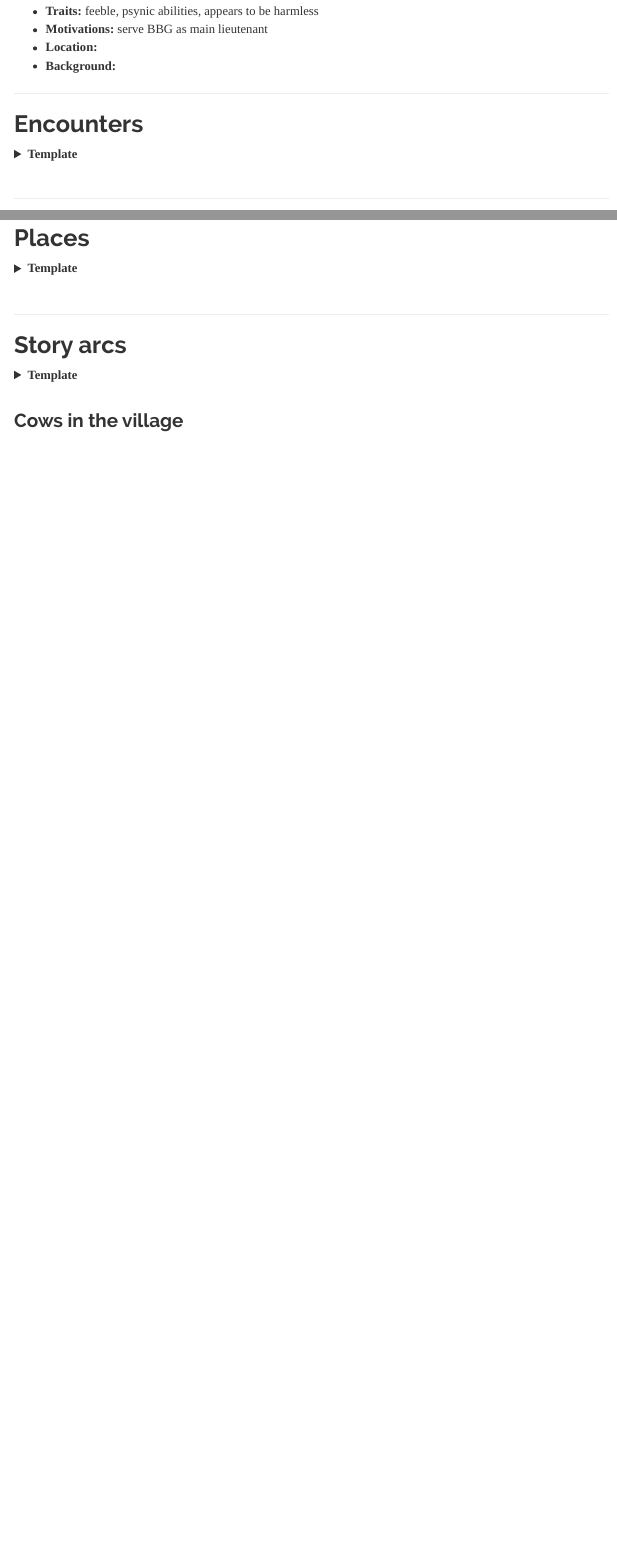
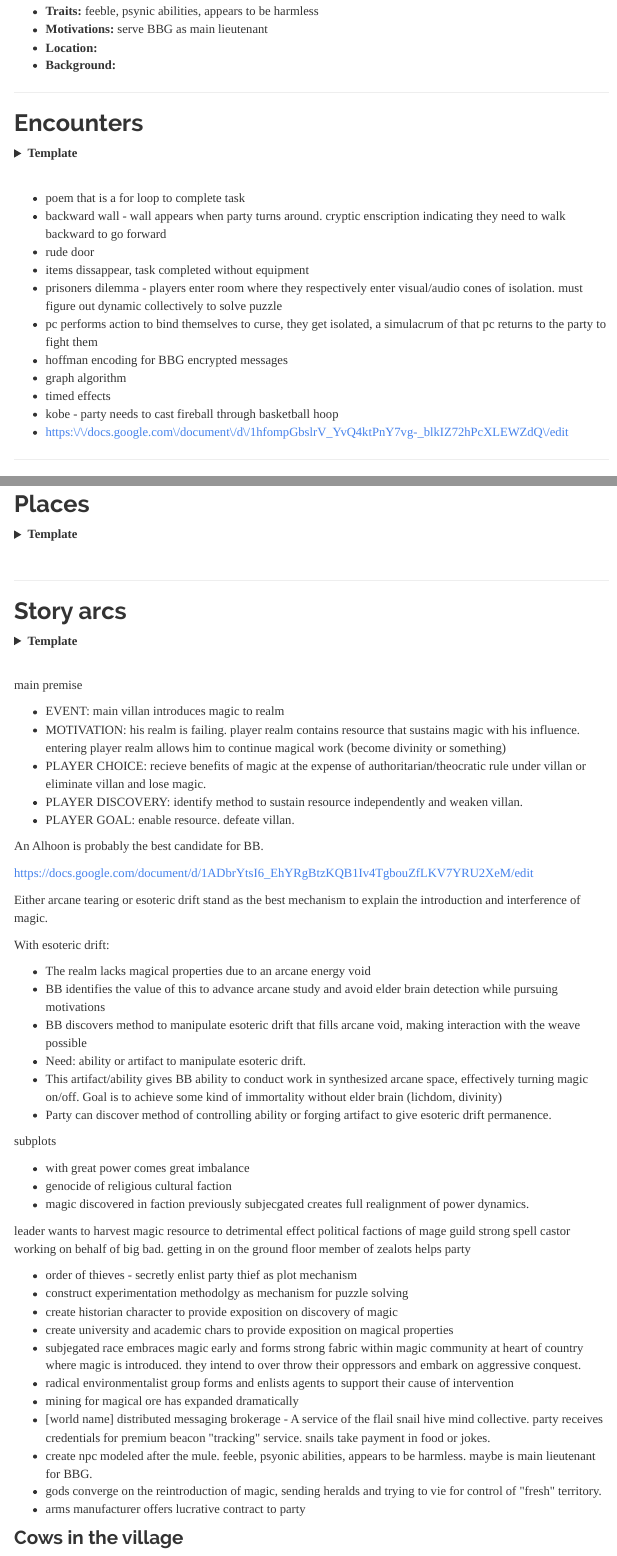
Before and after one commit to ctastad/dnd_party_wiki, an R Markdown document (dm_screen.Rmd): the page in a window 1100 px wide, from 1060 px down before the commit and from 1000 px down after it, so that both start at the same text, and a second part further down, joined at a grey line. Rendered offline with R 4.5, knitr and Pandoc, with nearby package versions; menus at the side of the page are left out.

Commit message:
cleaning up dm_screen page content

```diff
--- a/dm_screen.Rmd
+++ b/dm_screen.Rmd
@@ -87,6 +86,19 @@ Action summaries
 
 </details>
 <br />
+
+* poem that is a for loop to complete task
+* backward wall - wall appears when party turns around. cryptic enscription indicating they need to walk backward to go forward
+* rude door
+* items dissappear, task completed without equipment
+* prisoners dilemma - players enter room where they respectively enter visual\/audio cones of isolation. must figure out dynamic collectively to solve puzzle
+* pc performs action to bind themselves to curse, they get isolated, a simulacrum of that pc returns to the party to fight them
+* hoffman encoding for BBG encrypted messages
+* graph algorithm
+* timed effects
+* kobe - party needs to cast fireball through basketball hoop
+* https:\/\/docs.google.com\/document\/d\/1hfompGbslrV_YvQ4ktPnY7vg-_blkIZ72hPcXLEWZdQ\/edit
+
 
 ---
 
@@ -257,6 +269,55 @@ Action summaries
 </details>
 <br />
 
+main premise
+
+* EVENT: main villan introduces magic to realm
+* MOTIVATION: his realm is failing. player realm contains resource that sustains magic with his influence. entering player realm allows him to continue magical work (become divinity or something)
+* PLAYER CHOICE: recieve benefits of magic at the expense of authoritarian/theocratic rule under villan or eliminate villan and lose magic.
+* PLAYER DISCOVERY: identify method to sustain resource independently and weaken villan.
+* PLAYER GOAL: enable resource. defeate villan.
+
+An Alhoon is probably the best candidate for BB.
+
+https://docs.google.com/document/d/1ADbrYtsI6_EhYRgBtzKQB1Iv4TgbouZfLKV7YRU2XeM/edit
+
+Either arcane tearing or esoteric drift stand as the best mechanism to explain the introduction and interference of magic.
+
+With esoteric drift:
+
+* The realm lacks magical properties due to an arcane energy void
+* BB identifies the value of this to advance arcane study and avoid elder brain detection while pursuing motivations
+* BB discovers method to manipulate esoteric drift that fills arcane void, making interaction with the weave possible
+* Need: ability or artifact to manipulate esoteric drift.
+* This artifact/ability gives BB ability to conduct work in synthesized arcane space, effectively turning magic on/off. Goal is to achieve some kind of immortality without elder brain (lichdom, divinity)
+* Party can discover method of controlling ability or forging artifact to give esoteric drift permanence.
+
+
+subplots
+
+* with great power comes great imbalance
+* genocide of religious cultural faction
+* magic discovered in faction previously subjecgated creates full realignment of power dynamics.
+
+leader wants to harvest magic resource to detrimental effect
+political factions of mage guild
+strong spell castor working on behalf of big bad. getting in on the ground floor
+member of zealots helps party
+
+* order of thieves - secretly enlist party thief as plot mechanism
+* construct experimentation methodolgy as mechanism for puzzle solving
+* create historian character to provide exposition on discovery of magic
+* create university and academic chars to provide exposition on magical properties
+* subjegated race embraces magic early and forms strong fabric within magic community at heart of country where magic is introduced. they intend to over throw their oppressors and embark on aggressive conquest.
+* radical environmentalist group forms and enlists agents to support their cause of intervention
+* mining for magical ore has expanded dramatically
+* [world name] distributed messaging brokerage - A service of the flail snail hive mind collective. party receives credentials for premium beacon \"tracking\" service. snails take payment in food or jokes.
+* create npc modeled after the mule. feeble, psyonic abilities, appears to be harmless. maybe is main lieutenant for BBG.
+* gods converge on the reintroduction of magic, sending heralds and trying to vie for control of \"fresh\" territory.
+* arms manufacturer offers lucrative contract to party
+
+
+
 ### Cows in the village
 
 ### HA Contracts
```
Also changed, not shown: dm_screen.Rmd (5 more changed lines), 1 other file.
